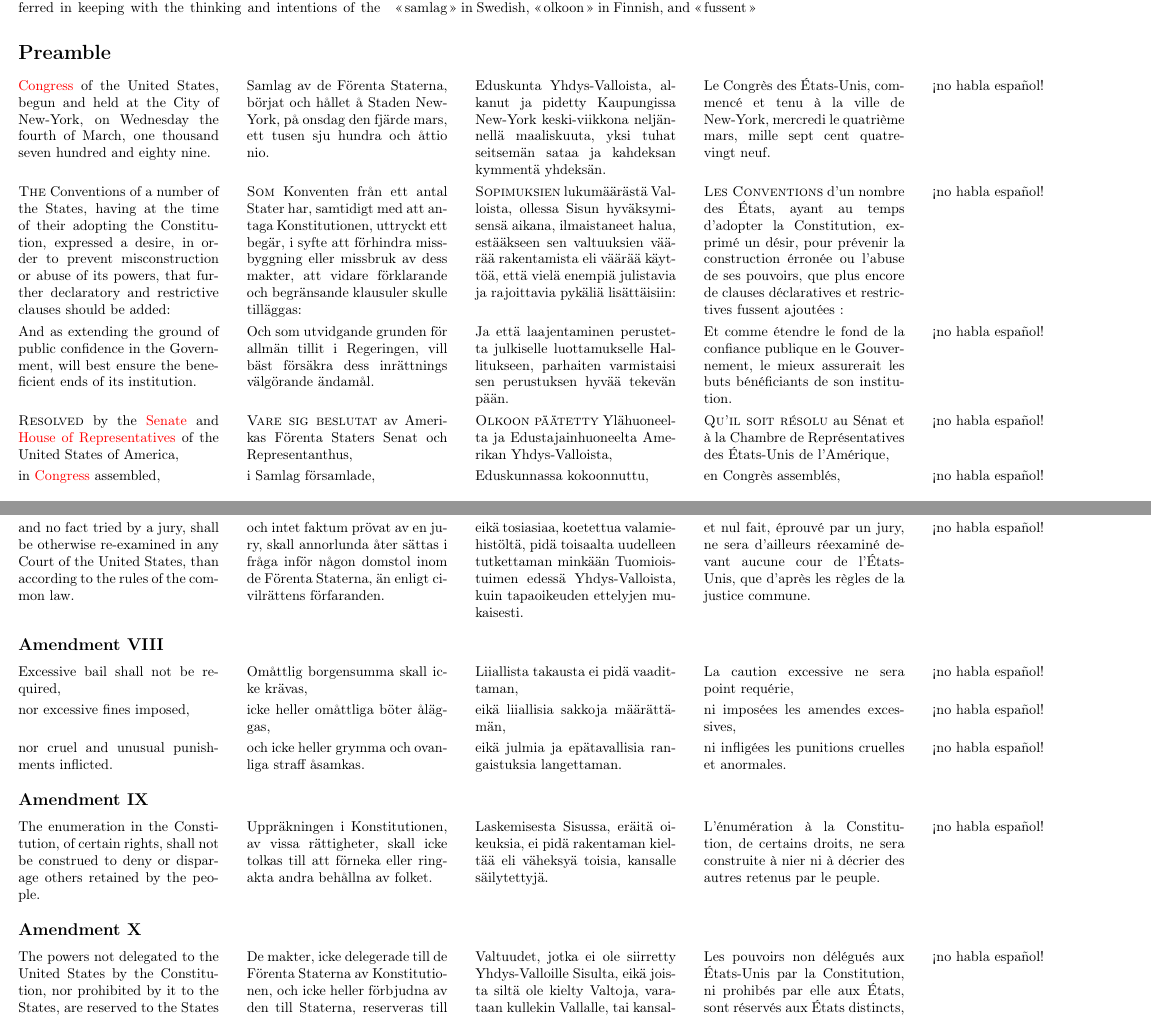
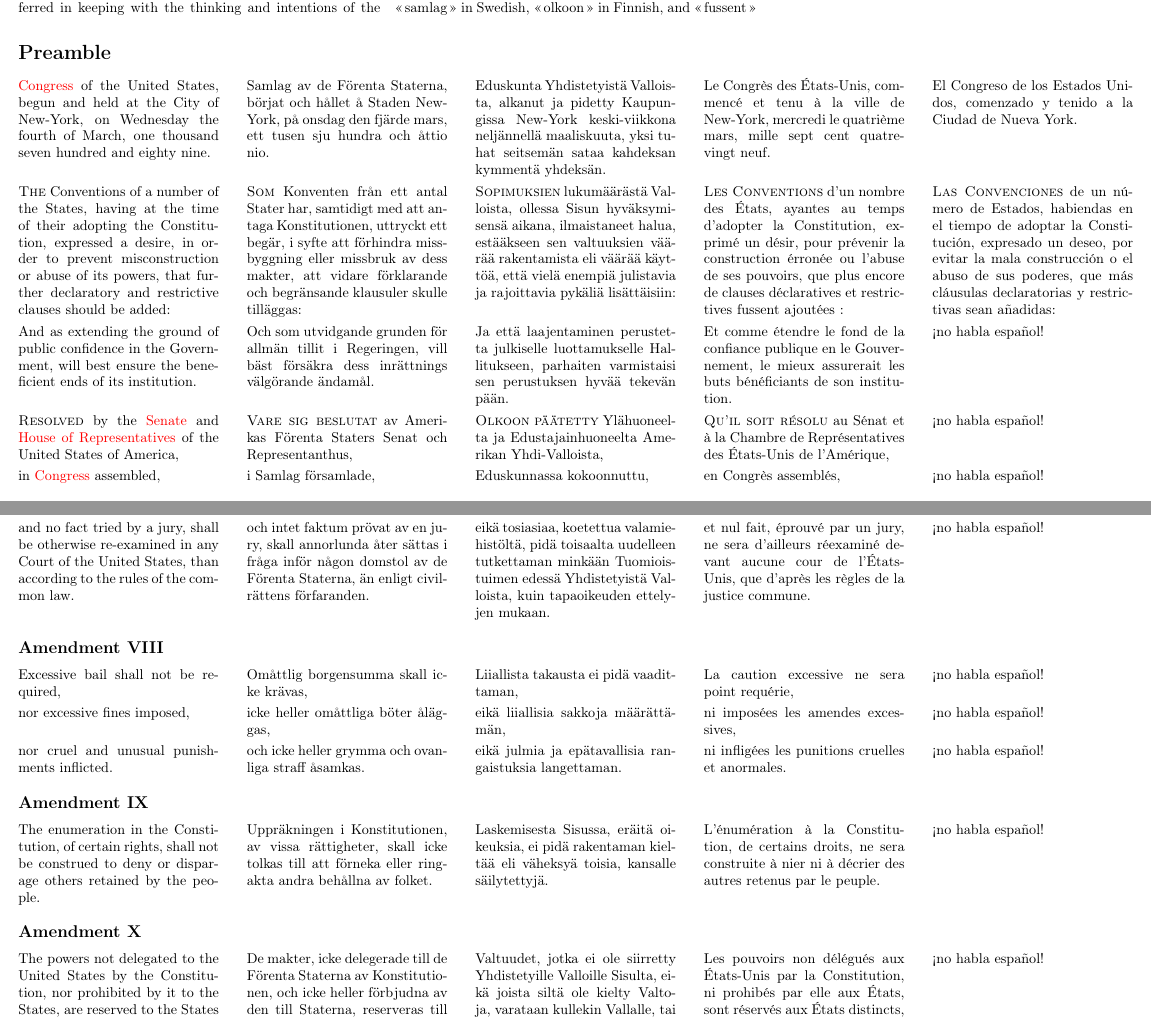
Before and after one commit to justinacolmena/bor, a LaTeX paper (bor.tex): two parts of pages 2 and 6 of 12, joined at a grey line, cut so that both start at the same text. Compiled offline with pdfLaTeX.

Commit message:
Finnish fixes; typos; more Spanish; future to-do: preamble is not a complete sentence yet!

```diff
--- a/bor.tex
+++ b/bor.tex
@@ -63,9 +63,9 @@ The work of this translation is original and is hereby placed in the public doma
 \tblock
 {\Gls{congress} of the United States, begun and held at the City of New-York, on Wednesday the fourth of March, one thousand seven hundred and eighty nine.}
 {Samlag av de Förenta Staterna, börjat och hållet å Staden New-York, på onsdag den fjärde mars, ett tusen sju hundra och åttio nio.}
-{Eduskunta Yhdys-Valloista, alkanut ja pidetty Kaupungissa New-York keski-viikkona neljännellä maaliskuuta, yksi tuhat seitsemän sataa ja kahdeksan kymmentä yhdeksän.}
+{Eduskunta Yhdistetyistä Valloista, alkanut ja pidetty Kaupungissa New-York keski-viikkona neljännellä maaliskuuta, yksi tuhat seitsemän sataa kahdeksan kymmentä yhdeksän.}
 {Le Congrès des États-Unis, commencé et tenu à la ville de New-York, mercredi le quatrième mars, mille sept cent quatre-vingt neuf.}
-{!`no habla español!}
+{El Congreso de los Estados Unidos, comenzado y tenido a la Ciudad de Nueva York.}
 
 ~
 
@@ -73,8 +73,8 @@ The work of this translation is original and is hereby placed in the public doma
 {\textsc{The} Conventions of a number of the States, having at the time of their adopting the Constitution, expressed a desire, in order to prevent misconstruction or abuse of its powers, that further declaratory and restrictive clauses should be added:}
 {\textsc{Som} Konventen från ett antal Stater har, samtidigt med att antaga Konstitutionen, uttryckt ett begär, i syfte att förhindra missbyggning eller missbruk av dess makter, att vidare förklarande och begränsande klausuler skulle tilläggas:}
 {\textsc{Sopimuksien} lukumäärästä Valloista, ollessa Sisun hyväksymisensä aikana, ilmaistaneet halua, estääkseen sen valtuuksien väärää rakentamista eli väärää käyttöä, että vielä enempiä julistavia ja rajoittavia pykäliä lisättäisiin:}
-{\textsc{Les Conventions} d'un nombre des États, ayant au temps d'adopter la Constitution, exprimé un désir, pour prévenir la construction érronée ou l'abuse de ses pouvoirs, que plus encore de clauses déclaratives et restrictives fussent ajoutées :}
-{!`no habla español!}
+{\textsc{Les Conventions} d'un nombre des États, ayantes au temps d'adopter la Constitution, exprimé un désir, pour prévenir la construction érronée ou l'abuse de ses pouvoirs, que plus encore de clauses déclaratives et restrictives fussent ajoutées :}
+{\textsc{Las Convenciones} de un número de Estados, habiendas en el tiempo de adoptar la Constitución, expresado un deseo, por evitar la mala construcción o el abuso de sus poderes, que más cláusulas declaratorias y restrictivas sean añadidas:}
 
 ~
 
@@ -90,7 +90,7 @@ The work of this translation is original and is hereby placed in the public doma
 \tblock
 {\textsc{Resolved} by the \Gls{senate} and \glsdisp{house-of-reps}{House of Representatives} of the United States of America,}
 {\textsc{Vare sig beslutat} av Amerikas Förenta Staters Senat och Representanthus,}
-{\textsc{Olkoon päätetty} Ylähuoneelta ja Edustajainhuoneelta Amerikan Yhdys-Valloista,}
+{\textsc{Olkoon päätetty} Ylähuoneelta ja Edustajainhuoneelta Amerikan Yhdi-Valloista,}
 {\textsc{Qu'il soit résolu} au Sénat et à la Chambre de Représentatives des États-Unis de l'Amérique,}
 {!`no habla español!}
 
@@ -348,8 +348,8 @@ Note: The following text is a transcription of the first ten amendments to the C
 
 \tblock
 {and no fact tried by a jury, shall be otherwise re-examined in any Court of the United States, than according to the rules of the common law.}
-{och intet faktum prövat av en jury, skall annorlunda åter sättas i fråga inför någon domstol inom de Förenta Staterna, än enligt civilrättens förfaranden.}
-{eikä tosiasiaa, koetettua valamiehistöltä, pidä toisaalta uudelleen tutkettaman minkään Tuomioistuimen edessä Yhdys-Valloista, kuin tapaoikeuden ettelyjen mukaisesti.}
+{och intet faktum prövat av en jury, skall annorlunda åter sättas i fråga inför någon domstol av de Förenta Staterna, än enligt civilrättens förfaranden.}
+{eikä tosiasiaa, koetettua valamiehistöltä, pidä toisaalta uudelleen tutkettaman minkään Tuomioistuimen edessä Yhdistetyistä Valloista, kuin tapaoikeuden ettelyjen mukaan.}
 {et nul fait, éprouvé par un jury, ne sera d'ailleurs réexaminé devant aucune cour de l'États-Unis, que d'après les règles de la justice commune.}
 {!`no habla español!}
 
@@ -392,7 +392,7 @@ Note: The following text is a transcription of the first ten amendments to the C
 \tblock
 {The powers not delegated to the United States by the Constitution, nor prohibited by it to the States, are reserved to the States respectively, or to the people.}
 {De makter, icke delegerade till de Förenta Staterna av Konstitutionen, och icke heller förbjudna av den till Staterna, reserveras till Staterna respektive, eller till folket.}
-{Valtuudet, jotka ei ole siirretty Yhdys-Valloille Sisulta, eikä joista siltä ole kielty Valtoja, varataan kullekin Vallalle, tai kansalle.}
+{Valtuudet, jotka ei ole siirretty Yhdistetyille Valloille Sisulta, eikä joista siltä ole kielty Valtoja, varataan kullekin Vallalle, tai kansalle.}
 {Les pouvoirs non délégués aux États-Unis par la Constitution, ni prohibés par elle aux États, sont réservés aux États distincts, ou au peuple.}
 {!`no habla español!}
 
```
Also changed, not shown: bor.pdf, bor.tex (8 more changed lines).
